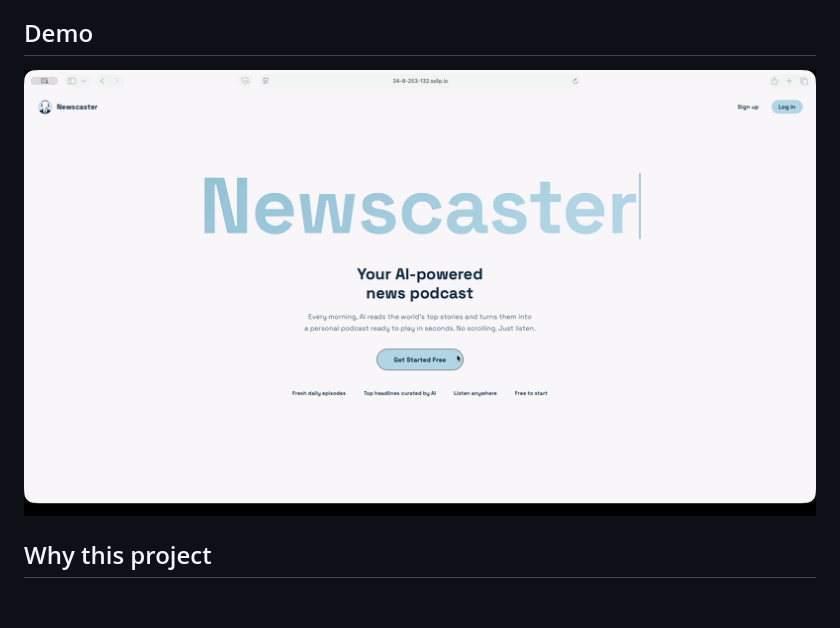
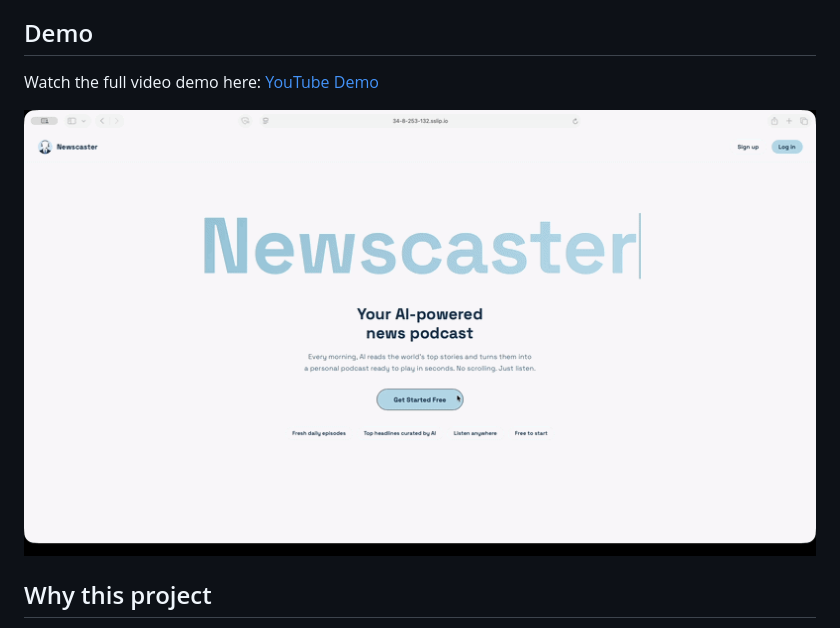
Before and after one commit to Mihir-Shrestha/Newscaster, a Markdown page: README.md, the part around the change. Rendered like a GitHub page; blank space fills up the shorter version.

Commit message:
readme fix for demo video text

```diff
--- a/README.md
+++ b/README.md
@@ -6,7 +6,9 @@ It combines article retrieval, LLM summarization, text-to-speech generation, clo
 
 ## Demo
 
-[![Watch the video demo here](assets/Newscaster-Demo.gif)](https://youtu.be/PrSQi9AIMDs)
+Watch the full video demo here: [YouTube Demo](https://youtu.be/PrSQi9AIMDs)
+
+[![Newscaster demo preview](assets/Newscaster-Demo.gif)](https://youtu.be/PrSQi9AIMDs)
 
 ## Why this project
 
```
